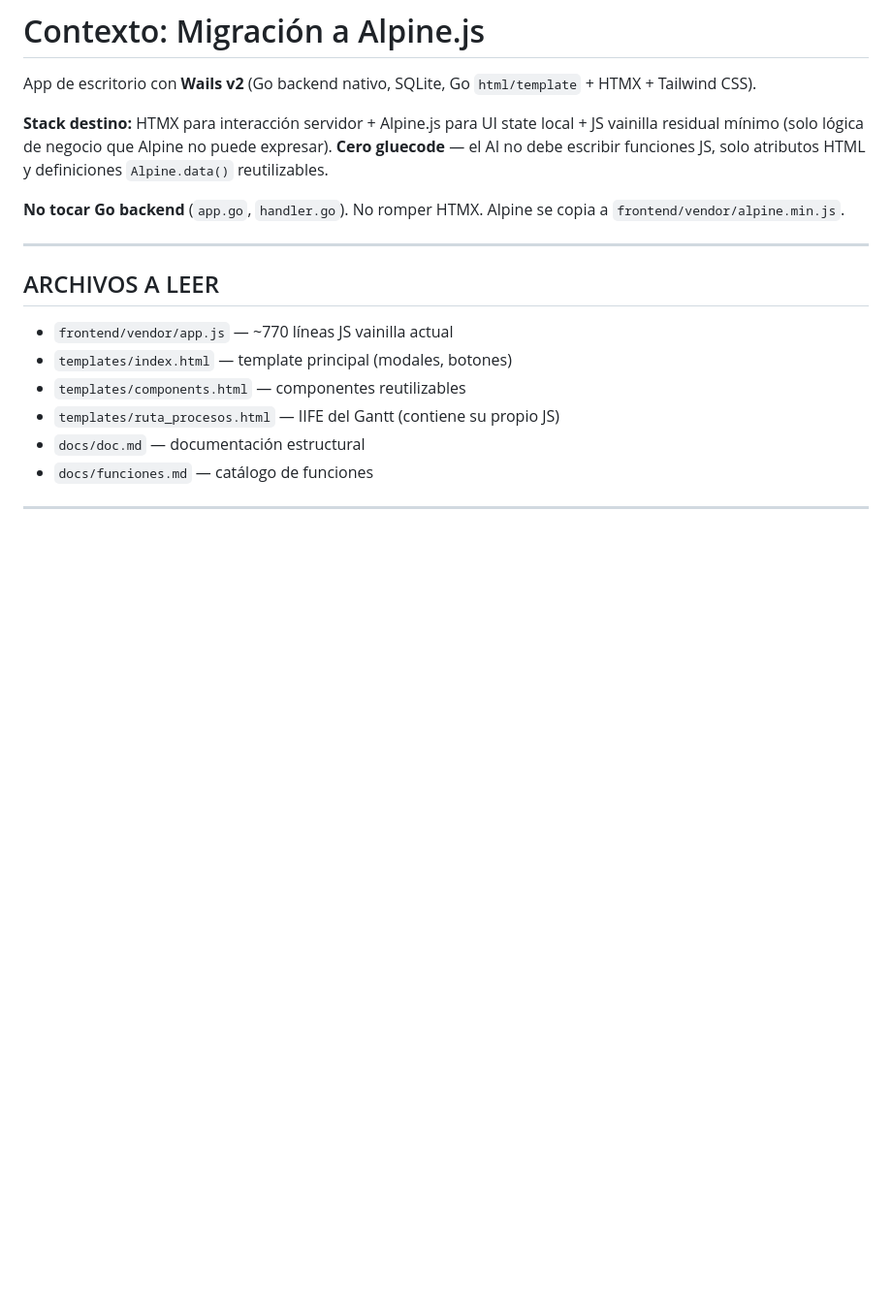
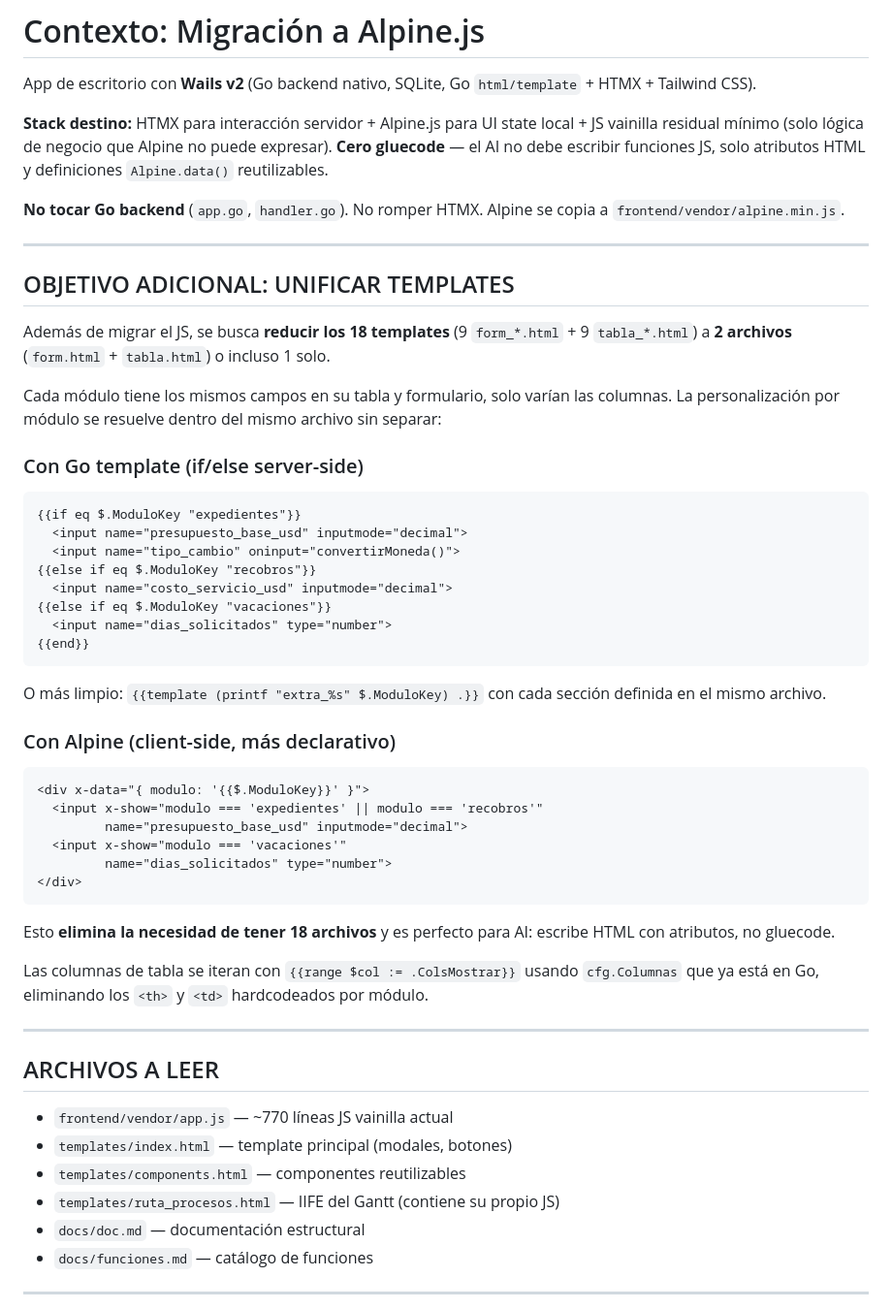
Before and after one commit to JulianoJul/baseaccess, a Markdown page: promptjs.md, the part around the change. Shown at 97% size. GitHub-like rendering; blank space fills up the shorter version.

Commit message:
docs: add template unification goal to promptjs.md

````diff
--- a/promptjs.md
+++ b/promptjs.md
@@ -5,6 +5,44 @@ App de escritorio con **Wails v2** (Go backend nativo, SQLite, Go `html/template
 **Stack destino:** HTMX para interacción servidor + Alpine.js para UI state local + JS vainilla residual mínimo (solo lógica de negocio que Alpine no puede expresar). **Cero gluecode** — el AI no debe escribir funciones JS, solo atributos HTML y definiciones `Alpine.data()` reutilizables.
 
 **No tocar Go backend** (`app.go`, `handler.go`). No romper HTMX. Alpine se copia a `frontend/vendor/alpine.min.js`.
+
+---
+
+## OBJETIVO ADICIONAL: UNIFICAR TEMPLATES
+
+Además de migrar el JS, se busca **reducir los 18 templates** (9 `form_*.html` + 9 `tabla_*.html`) a **2 archivos** (`form.html` + `tabla.html`) o incluso 1 solo.
+
+Cada módulo tiene los mismos campos en su tabla y formulario, solo varían las columnas. La personalización por módulo se resuelve dentro del mismo archivo sin separar:
+
+### Con Go template (if/else server-side)
+
+```html
+{{if eq $.ModuloKey "expedientes"}}
+  <input name="presupuesto_base_usd" inputmode="decimal">
+  <input name="tipo_cambio" oninput="convertirMoneda()">
+{{else if eq $.ModuloKey "recobros"}}
+  <input name="costo_servicio_usd" inputmode="decimal">
+{{else if eq $.ModuloKey "vacaciones"}}
+  <input name="dias_solicitados" type="number">
+{{end}}
+```
+
+O más limpio: `{{template (printf "extra_%s" $.ModuloKey) .}}` con cada sección definida en el mismo archivo.
+
+### Con Alpine (client-side, más declarativo)
+
+```html
+<div x-data="{ modulo: '{{$.ModuloKey}}' }">
+  <input x-show="modulo === 'expedientes' || modulo === 'recobros'"
+         name="presupuesto_base_usd" inputmode="decimal">
+  <input x-show="modulo === 'vacaciones'"
+         name="dias_solicitados" type="number">
+</div>
+```
+
+Esto **elimina la necesidad de tener 18 archivos** y es perfecto para AI: escribe HTML con atributos, no gluecode.
+
+Las columnas de tabla se iteran con `{{range $col := .ColsMostrar}}` usando `cfg.Columnas` que ya está en Go, eliminando los `<th>` y `<td>` hardcodeados por módulo.
 
 ---
 
````
